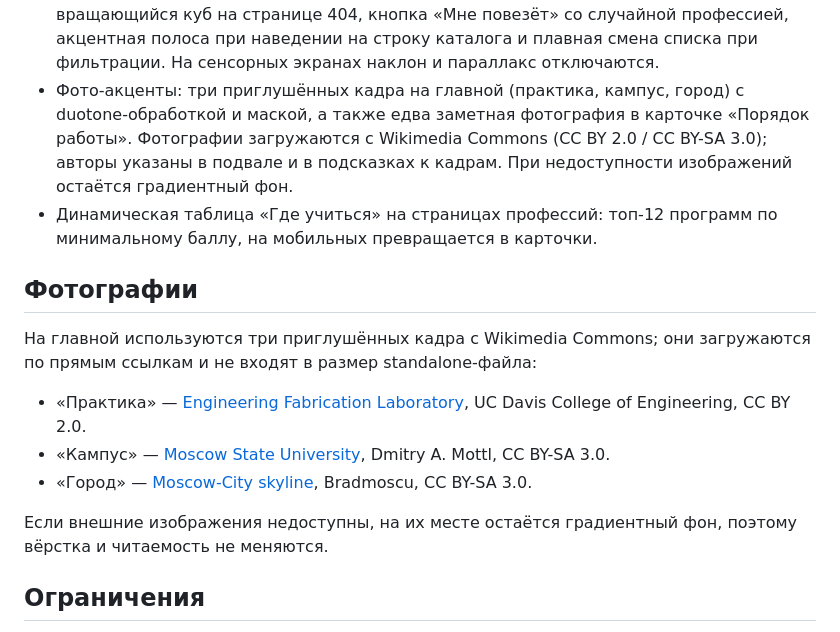
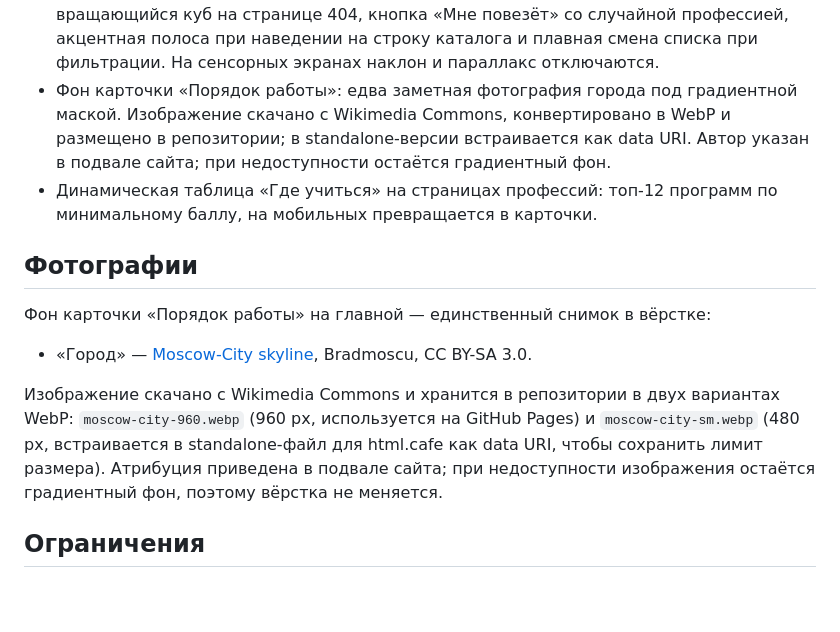
Before and after one commit to comesee10/atlas-2030, a Markdown page: README.md, the part around the change. GitHub-like rendering; blank space fills up the shorter version.

Commit message:
Обновление: README.md

```diff
--- a/README.md
+++ b/README.md
@@ -127,18 +127,16 @@ $j.professions.Count; $j.universities.Count; $j.colleges.Count
 - Страница «О проекте»: преимущества, честное сравнение и ограничения данных.
 - Анимации: aurora-фон главной, shimmer заголовков, счётчики статистики, stagger-появление карточек, пульс городов, индикатор прокрутки и кнопка «наверх» с кольцом прогресса — всё отключается при `prefers-reduced-motion`.
 - 3D и микроанимации: свет под курсором и параллакс слоёв в hero, интерактивное созвездие специальностей (3D-глобус с сеткой, орбитами и спутниками, импульсы по связям, редкие кометы и реакция на курсор), вращающиеся wireframe-куб, октаэдр и тор в том же слое, наклон карточек с мягким бликом, объёмная лента специальностей, вращающийся куб на странице 404, кнопка «Мне повезёт» со случайной профессией, акцентная полоса при наведении на строку каталога и плавная смена списка при фильтрации. На сенсорных экранах наклон и параллакс отключаются.
-- Фото-акценты: три приглушённых кадра на главной (практика, кампус, город) с duotone-обработкой и маской, а также едва заметная фотография в карточке «Порядок работы». Фотографии загружаются с Wikimedia Commons (CC BY 2.0 / CC BY-SA 3.0); авторы указаны в подвале и в подсказках к кадрам. При недоступности изображений остаётся градиентный фон.
+- Фон карточки «Порядок работы»: едва заметная фотография города под градиентной маской. Изображение скачано с Wikimedia Commons, конвертировано в WebP и размещено в репозитории; в standalone-версии встраивается как data URI. Автор указан в подвале сайта; при недоступности остаётся градиентный фон.
 - Динамическая таблица «Где учиться» на страницах профессий: топ-12 программ по минимальному баллу, на мобильных превращается в карточки.
 
 ## Фотографии
 
-На главной используются три приглушённых кадра с Wikimedia Commons; они загружаются по прямым ссылкам и не входят в размер standalone-файла:
+Фон карточки «Порядок работы» на главной — единственный снимок в вёрстке:
 
-- «Практика» — [Engineering Fabrication Laboratory](https://commons.wikimedia.org/wiki/File:Engineering_Fabrication_Laboratory_%28Student_Shop%29_%2811422729155%29.jpg), UC Davis College of Engineering, CC BY 2.0.
-- «Кампус» — [Moscow State University](https://commons.wikimedia.org/wiki/File:Moscow_State_University.jpg), Dmitry A. Mottl, CC BY-SA 3.0.
 - «Город» — [Moscow-City skyline](https://commons.wikimedia.org/wiki/File:Moscow-City_skyline.jpg), Bradmoscu, CC BY-SA 3.0.
 
-Если внешние изображения недоступны, на их месте остаётся градиентный фон, поэтому вёрстка и читаемость не меняются.
+Изображение скачано с Wikimedia Commons и хранится в репозитории в двух вариантах WebP: `moscow-city-960.webp` (960 px, используется на GitHub Pages) и `moscow-city-sm.webp` (480 px, встраивается в standalone-файл для html.cafe как data URI, чтобы сохранить лимит размера). Атрибуция приведена в подвале сайта; при недоступности изображения остаётся градиентный фон, поэтому вёрстка не меняется.
 
 ## Ограничения
 
```
